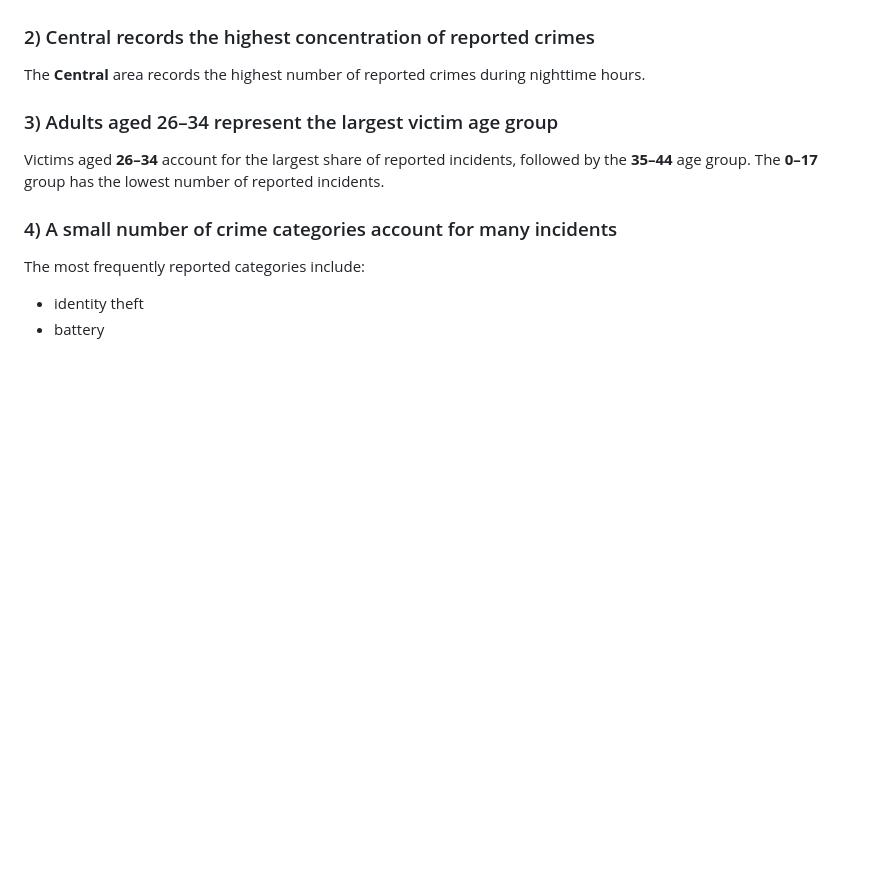
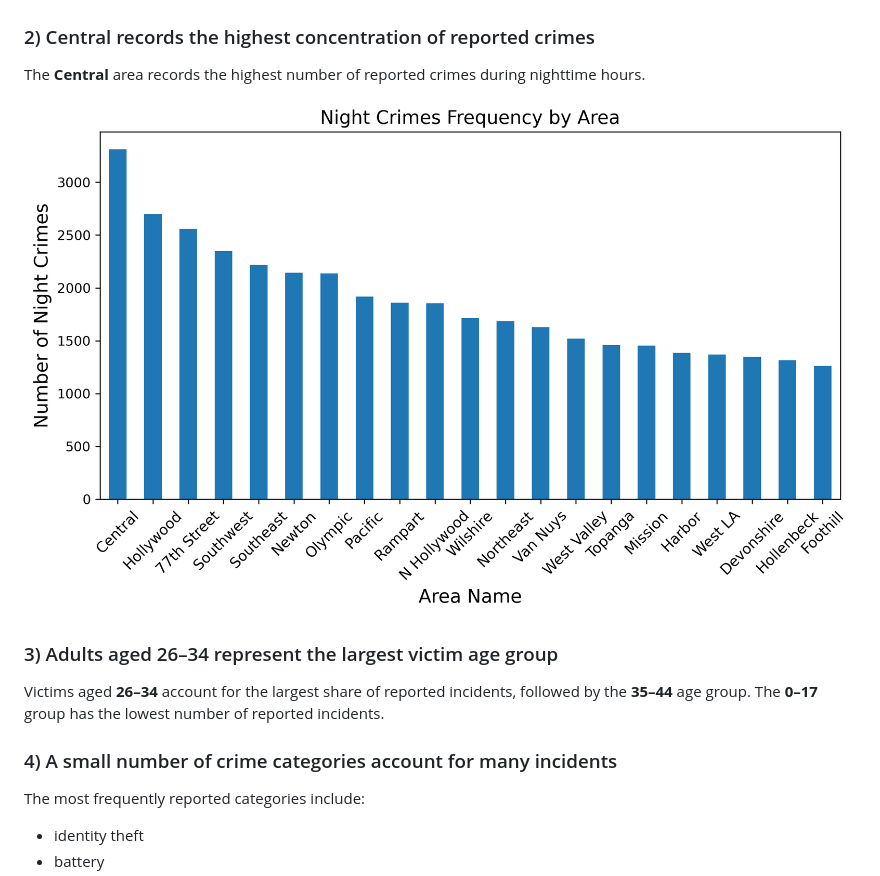
Before and after one commit to Andrezascientist/analyzing_crime_los_angeles_case_study, a Markdown page: README.md, the part around the change. Drawn GitHub-style; blank space fills up the shorter version.

```diff
--- a/README.md
+++ b/README.md
@@ -141,6 +141,8 @@ The highest frequency of reported crimes occurs at **12 PM**, with incident coun
 
 The **Central** area records the highest number of reported crimes during nighttime hours.
 
+![Night Crimes by Area](image/night_crimes_by_area.png)
+
 ### 3) Adults aged 26–34 represent the largest victim age group
 
 Victims aged **26–34** account for the largest share of reported incidents, followed by the **35–44** age group. The **0–17** group has the lowest number of reported incidents.
```
